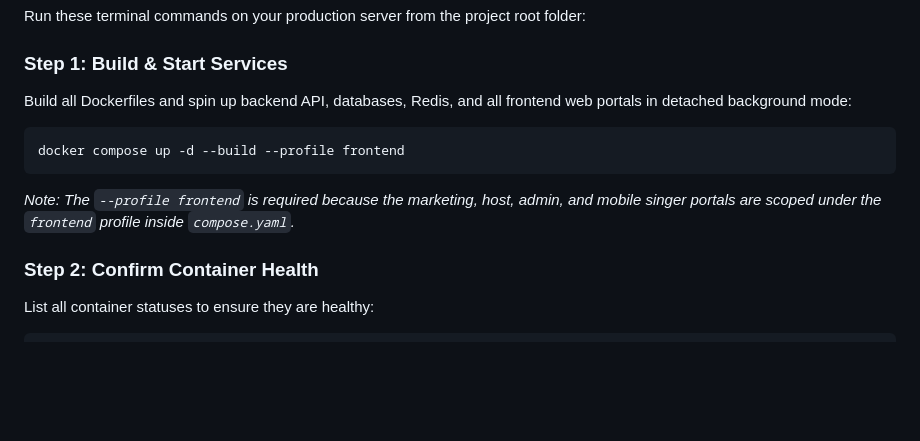
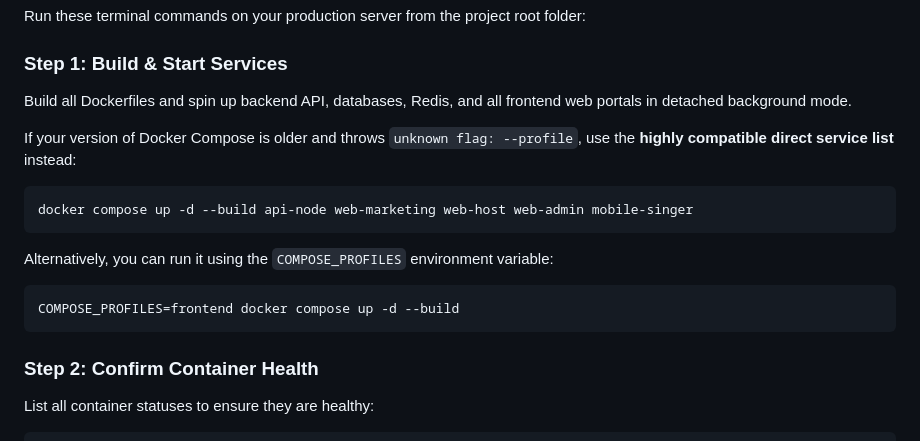
Before and after one commit to kirkphillip605/New-Singr-Platform, a Markdown page: DEPLOYMENT.md, the part around the change. Rendered like a GitHub page; blank space fills up the shorter version.

Commit message:
docs: update DEPLOYMENT.md with docker compose fallback commands

````diff
--- a/DEPLOYMENT.md
+++ b/DEPLOYMENT.md
@@ -45,11 +45,17 @@ Create a `.env` file in the project root of your server. This file defines all s
 Run these terminal commands on your production server from the project root folder:
 
 ### Step 1: Build & Start Services
-Build all Dockerfiles and spin up backend API, databases, Redis, and all frontend web portals in detached background mode:
+Build all Dockerfiles and spin up backend API, databases, Redis, and all frontend web portals in detached background mode.
+
+If your version of Docker Compose is older and throws `unknown flag: --profile`, use the **highly compatible direct service list** instead:
 ```bash
-docker compose up -d --build --profile frontend
+docker compose up -d --build api-node web-marketing web-host web-admin mobile-singer
 ```
-*Note: The `--profile frontend` is required because the marketing, host, admin, and mobile singer portals are scoped under the `frontend` profile inside `compose.yaml`.*
+
+Alternatively, you can run it using the `COMPOSE_PROFILES` environment variable:
+```bash
+COMPOSE_PROFILES=frontend docker compose up -d --build
+```
 
 ### Step 2: Confirm Container Health
 List all container statuses to ensure they are healthy:
````
